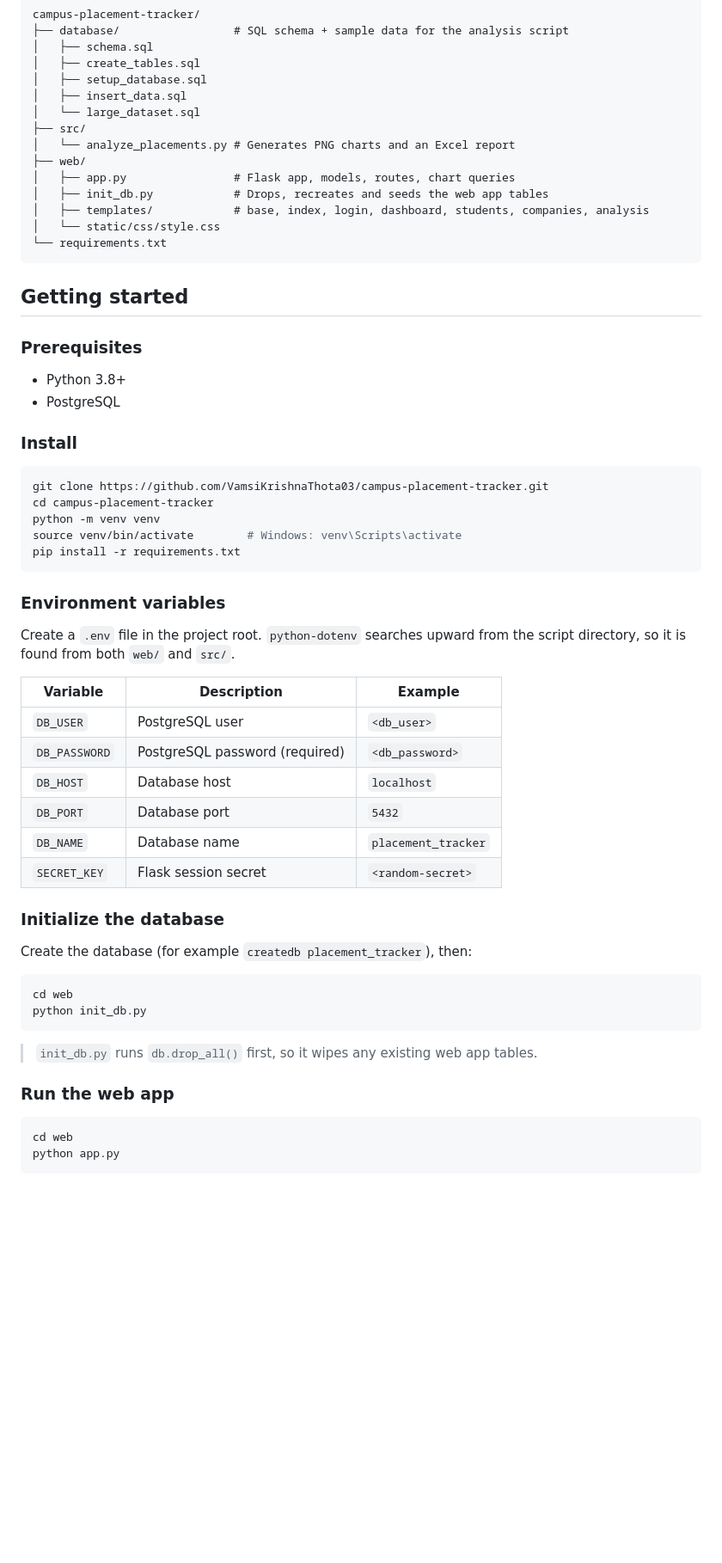
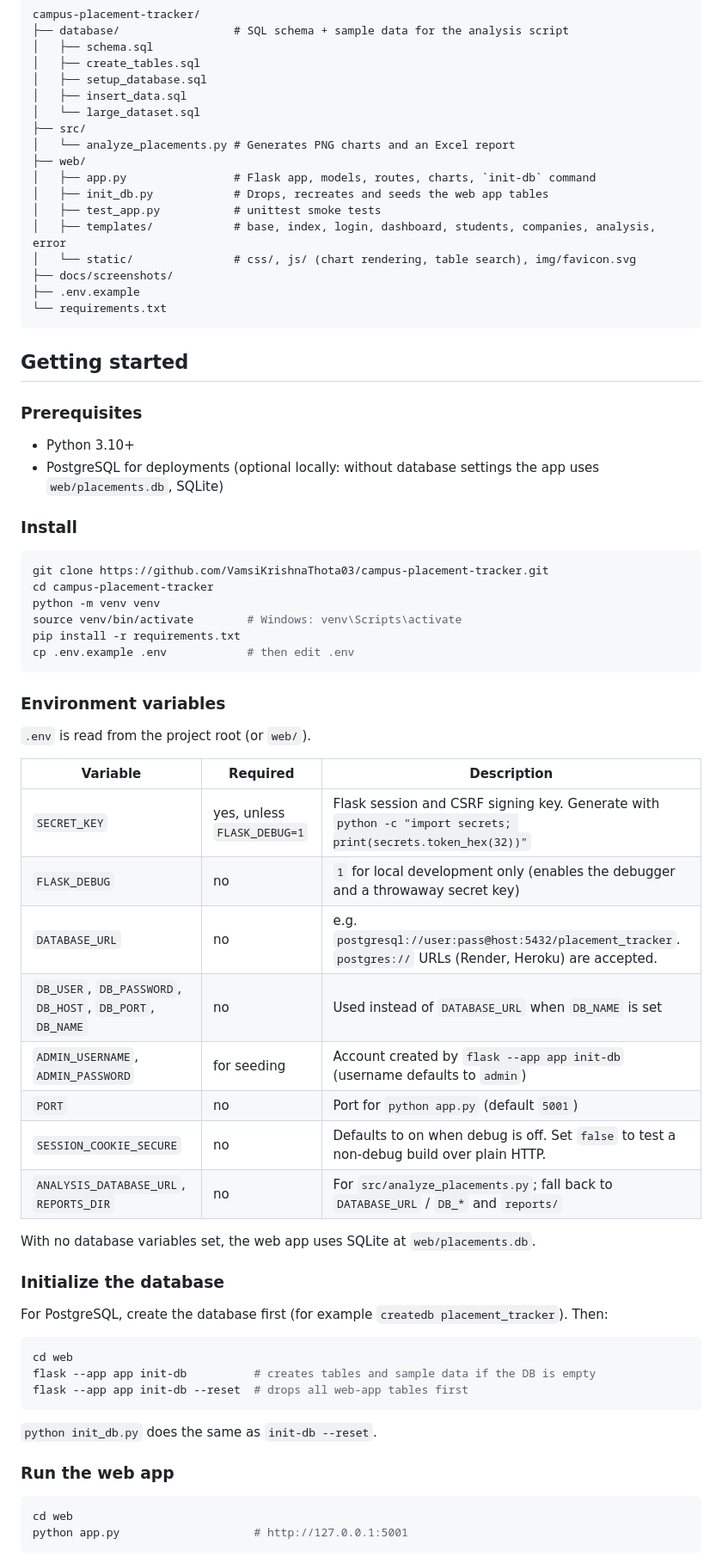
Before and after one commit to VamsiKrishnaThota03/campus-placement-tracker, a Markdown page: README.md, the part around one of its changes. Shown at 86% size. Rendered like a GitHub page; blank space fills up the shorter version.

````diff
--- a/README.md
+++ b/README.md
@@ -53,10 +56,13 @@ campus-placement-tracker/
 ├── src/
 │   └── analyze_placements.py # Generates PNG charts and an Excel report
 ├── web/
-│   ├── app.py                # Flask app, models, routes, chart queries
+│   ├── app.py                # Flask app, models, routes, charts, `init-db` command
 │   ├── init_db.py            # Drops, recreates and seeds the web app tables
-│   ├── templates/            # base, index, login, dashboard, students, companies, analysis
-│   └── static/css/style.css
+│   ├── test_app.py           # unittest smoke tests
+│   ├── templates/            # base, index, login, dashboard, students, companies, analysis, error
+│   └── static/               # css/, js/ (chart rendering, table search), img/favicon.svg
+├── docs/screenshots/
+├── .env.example
 └── requirements.txt
 ```
 
@@ -64,8 +70,8 @@ campus-placement-tracker/
 
 ### Prerequisites
 
-- Python 3.8+
-- PostgreSQL
+- Python 3.10+
+- PostgreSQL for deployments (optional locally: without database settings the app uses `web/placements.db`, SQLite)
 
 ### Install
 
@@ -75,36 +81,42 @@ cd campus-placement-tracker
 python -m venv venv
 source venv/bin/activate        # Windows: venv\Scripts\activate
 pip install -r requirements.txt
+cp .env.example .env            # then edit .env
 ```
 
 ### Environment variables
 
-Create a `.env` file in the project root. `python-dotenv` searches upward from the script directory, so it is found from both `web/` and `src/`.
+`.env` is read from the project root (or `web/`).
 
-| Variable      | Description                         | Example               |
-|---------------|-------------------------------------|-----------------------|
-| `DB_USER`     | PostgreSQL user                     | `<db_user>`           |
-| `DB_PASSWORD` | PostgreSQL password (required)      | `<db_password>`       |
-| `DB_HOST`     | Database host                       | `localhost`           |
-| `DB_PORT`     | Database port                       | `5432`                |
-| `DB_NAME`     | Database name                       | `placement_tracker`   |
-| `SECRET_KEY`  | Flask session secret                | `<random-secret>`     |
+| Variable | Required | Description |
+|----------|----------|-------------|
+| `SECRET_KEY` | yes, unless `FLASK_DEBUG=1` | Flask session and CSRF signing key. Generate with `python -c "import secrets; print(secrets.token_hex(32))"` |
+| `FLASK_DEBUG` | no | `1` for local development only (enables the debugger and a throwaway secret key) |
+| `DATABASE_URL` | no | e.g. `postgresql://user:pass@host:5432/placement_tracker`. `postgres://` URLs (Render, Heroku) are accepted. |
+| `DB_USER`, `DB_PASSWORD`, `DB_HOST`, `DB_PORT`, `DB_NAME` | no | Used instead of `DATABASE_URL` when `DB_NAME` is set |
+| `ADMIN_USERNAME`, `ADMIN_PASSWORD` | for seeding | Account created by `flask --app app init-db` (username defaults to `admin`) |
+| `PORT` | no | Port for `python app.py` (default `5001`) |
+| `SESSION_COOKIE_SECURE` | no | Defaults to on when debug is off. Set `false` to test a non-debug build over plain HTTP. |
+| `ANALYSIS_DATABASE_URL`, `REPORTS_DIR` | no | For `src/analyze_placements.py`; fall back to `DATABASE_URL` / `DB_*` and `reports/` |
+
+With no database variables set, the web app uses SQLite at `web/placements.db`.
 
 ### Initialize the database
 
-Create the database (for example `createdb placement_tracker`), then:
+For PostgreSQL, create the database first (for example `createdb placement_tracker`). Then:
 
 ```bash
 cd web
-python init_db.py
+flask --app app init-db          # creates tables and sample data if the DB is empty
+flask --app app init-db --reset  # drops all web-app tables first
 ```
 
-> `init_db.py` runs `db.drop_all()` first, so it wipes any existing web app tables.
+`python init_db.py` does the same as `init-db --reset`.
 
 ### Run the web app
 
 ```bash
 cd web
-python app.py
+python app.py                    # http://127.0.0.1:5001
 ```
 
````
Also changed, not shown: other parts of README.md (+44 -20 lines), docs/screenshots/analysis.png (added), docs/screenshots/dashboard.png (added), docs/screenshots/students-mobile.png (added).
